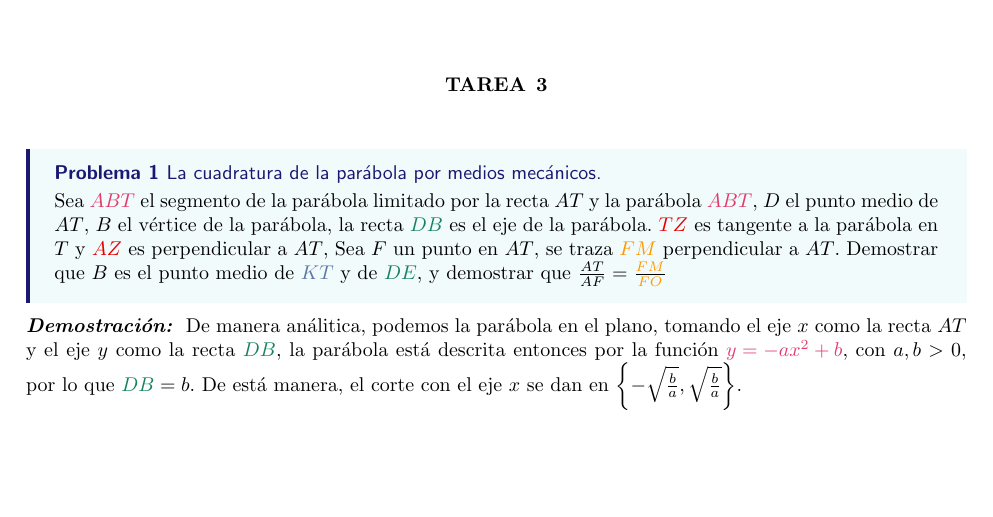
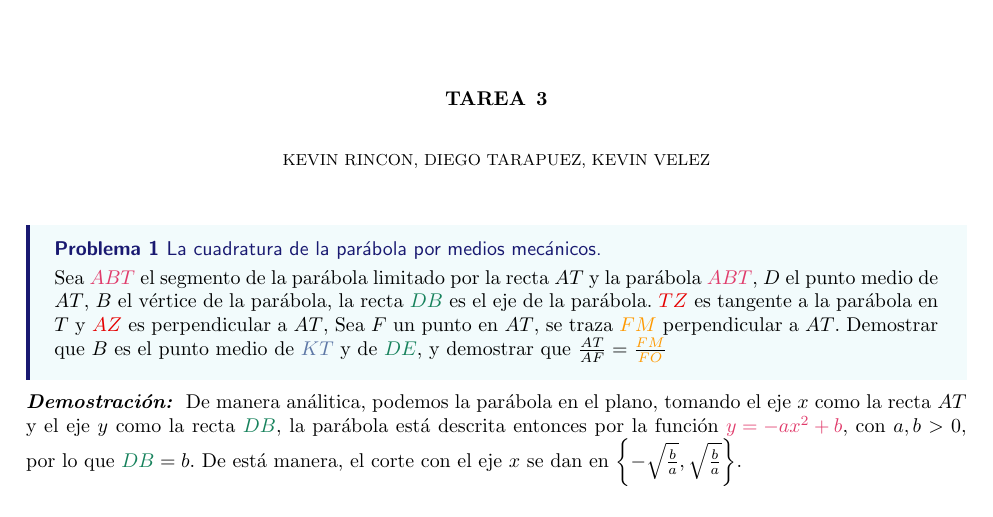
Before and after one commit to KevinVelezE/Math, a LaTeX problem sheet (Historia/tarea4/tarea4.tex): part of page 1 of 2, cut so that both start at the same text, the shorter picture padded with empty space. The pictures show the PDF file Historia/tarea4/output/tarea4.pdf that the author committed with the source.

Commit message:
tarea 4 historia terminada

```diff
--- a/Historia/tarea4/tarea4.tex
+++ b/Historia/tarea4/tarea4.tex
@@ -2,7 +2,7 @@
 \input{../../preambles/homework.tex}
 
 \title{TAREA 3}
-% \author{Kevin Velez}
+\author{Kevin Rincon, Diego Tarapuez, Kevin Velez}
 \date{Octubre 2022}
 \fancyhead[R]{\footnotesize SEMINARIO DE HISTORIA DE LA MATEMÁTICA}
 
```
Also changed, not shown: Historia/tarea4/output/tarea4.pdf, Historia/tarea4/tarea4.tex (2 more changed lines).
